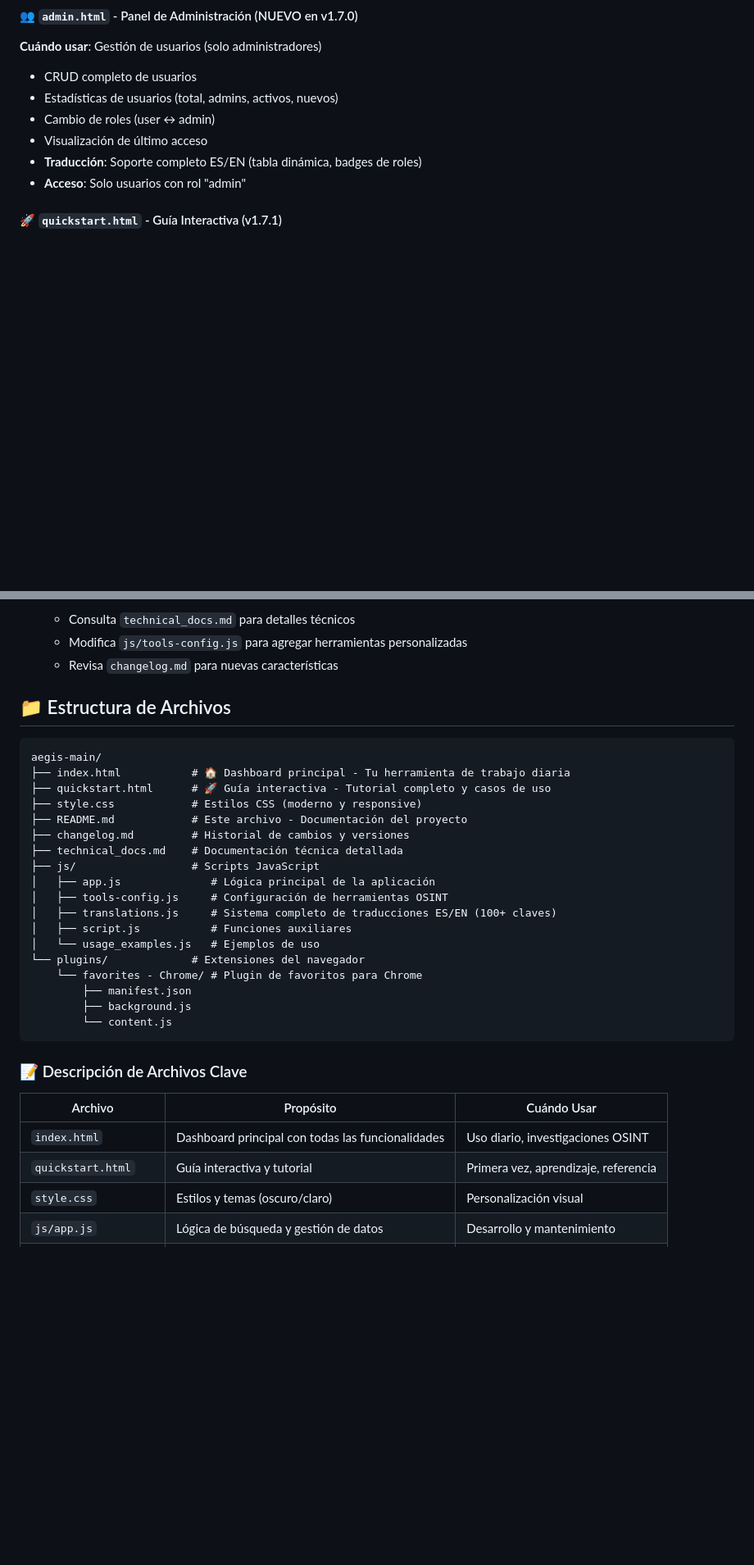
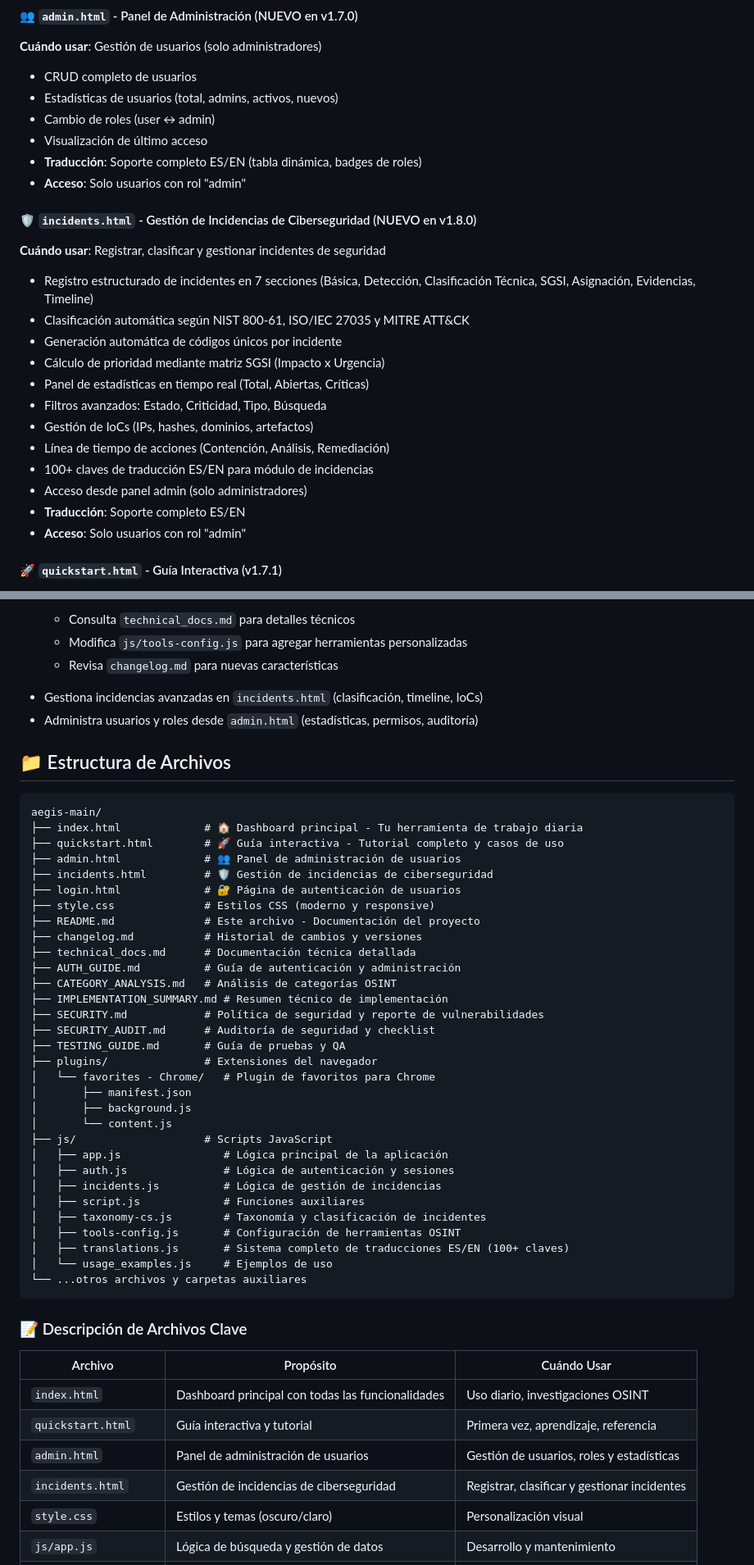
Before and after one commit to s3codecL/aegis-main, a Markdown page: README.md, 2 parts joined by grey strips. Shown: that part at 82% size. Rendered like a GitHub page; blank space fills up the shorter version.

Commit message:
feat: Add incidents management section and update README for v1.8.0

````diff
--- a/README.md
+++ b/README.md
@@ -276,6 +276,21 @@ El proyecto incluye tres interfaces principales:
 - Cambio de roles (user ↔ admin)
 - Visualización de último acceso
 - **Traducción**: Soporte completo ES/EN (tabla dinámica, badges de roles)
+- **Acceso**: Solo usuarios con rol "admin"
+
+#### 🛡️ `incidents.html` - Gestión de Incidencias de Ciberseguridad (NUEVO en v1.8.0)
+**Cuándo usar**: Registrar, clasificar y gestionar incidentes de seguridad
+- Registro estructurado de incidentes en 7 secciones (Básica, Detección, Clasificación Técnica, SGSI, Asignación, Evidencias, Timeline)
+- Clasificación automática según NIST 800-61, ISO/IEC 27035 y MITRE ATT&CK
+- Generación automática de códigos únicos por incidente
+- Cálculo de prioridad mediante matriz SGSI (Impacto x Urgencia)
+- Panel de estadísticas en tiempo real (Total, Abiertas, Críticas)
+- Filtros avanzados: Estado, Criticidad, Tipo, Búsqueda
+- Gestión de IoCs (IPs, hashes, dominios, artefactos)
+- Línea de tiempo de acciones (Contención, Análisis, Remediación)
+- 100+ claves de traducción ES/EN para módulo de incidencias
+- Acceso desde panel admin (solo administradores)
+- **Traducción**: Soporte completo ES/EN
 - **Acceso**: Solo usuarios con rol "admin"
 
 #### 🚀 `quickstart.html` - Guía Interactiva (v1.7.1)
@@ -397,28 +412,43 @@ El proyecto incluye tres interfaces principales:
    - Consulta `technical_docs.md` para detalles técnicos
    - Modifica `js/tools-config.js` para agregar herramientas personalizadas
    - Revisa `changelog.md` para nuevas características
+  - Gestiona incidencias avanzadas en `incidents.html` (clasificación, timeline, IoCs)
+  - Administra usuarios y roles desde `admin.html` (estadísticas, permisos, auditoría)
 
 ## 📁 Estructura de Archivos
 
 ```
 aegis-main/
-├── index.html           # 🏠 Dashboard principal - Tu herramienta de trabajo diaria
-├── quickstart.html      # 🚀 Guía interactiva - Tutorial completo y casos de uso
-├── style.css            # Estilos CSS (moderno y responsive)
-├── README.md            # Este archivo - Documentación del proyecto
-├── changelog.md         # Historial de cambios y versiones
-├── technical_docs.md    # Documentación técnica detallada
-├── js/                  # Scripts JavaScript
-│   ├── app.js              # Lógica principal de la aplicación
-│   ├── tools-config.js     # Configuración de herramientas OSINT
-│   ├── translations.js     # Sistema completo de traducciones ES/EN (100+ claves)
-│   ├── script.js           # Funciones auxiliares
-│   └── usage_examples.js   # Ejemplos de uso
-└── plugins/             # Extensiones del navegador
-    └── favorites - Chrome/ # Plugin de favoritos para Chrome
-        ├── manifest.json
-        ├── background.js
-        └── content.js
+├── index.html             # 🏠 Dashboard principal - Tu herramienta de trabajo diaria
+├── quickstart.html        # 🚀 Guía interactiva - Tutorial completo y casos de uso
+├── admin.html             # 👥 Panel de administración de usuarios
+├── incidents.html         # 🛡️ Gestión de incidencias de ciberseguridad
+├── login.html             # 🔐 Página de autenticación de usuarios
+├── style.css              # Estilos CSS (moderno y responsive)
+├── README.md              # Este archivo - Documentación del proyecto
+├── changelog.md           # Historial de cambios y versiones
+├── technical_docs.md      # Documentación técnica detallada
+├── AUTH_GUIDE.md          # Guía de autenticación y administración
+├── CATEGORY_ANALYSIS.md   # Análisis de categorías OSINT
+├── IMPLEMENTATION_SUMMARY.md # Resumen técnico de implementación
+├── SECURITY.md            # Política de seguridad y reporte de vulnerabilidades
+├── SECURITY_AUDIT.md      # Auditoría de seguridad y checklist
+├── TESTING_GUIDE.md       # Guía de pruebas y QA
+├── plugins/               # Extensiones del navegador
+│   └── favorites - Chrome/   # Plugin de favoritos para Chrome
+│       ├── manifest.json
+│       ├── background.js
+│       └── content.js
+├── js/                    # Scripts JavaScript
+│   ├── app.js                # Lógica principal de la aplicación
+│   ├── auth.js               # Lógica de autenticación y sesiones
+│   ├── incidents.js          # Lógica de gestión de incidencias
+│   ├── script.js             # Funciones auxiliares
+│   ├── taxonomy-cs.js        # Taxonomía y clasificación de incidentes
+│   ├── tools-config.js       # Configuración de herramientas OSINT
+│   ├── translations.js       # Sistema completo de traducciones ES/EN (100+ claves)
+│   └── usage_examples.js     # Ejemplos de uso
+└── ...otros archivos y carpetas auxiliares
 ```
 
 ### 📝 Descripción de Archivos Clave
@@ -427,6 +457,8 @@ aegis-main/
 |---------|-----------|-------------|
 | `index.html` | Dashboard principal con todas las funcionalidades | Uso diario, investigaciones OSINT |
 | `quickstart.html` | Guía interactiva y tutorial | Primera vez, aprendizaje, referencia |
+| `admin.html` | Panel de administración de usuarios | Gestión de usuarios, roles y estadísticas |
+| `incidents.html` | Gestión de incidencias de ciberseguridad | Registrar, clasificar y gestionar incidentes |
 | `style.css` | Estilos y temas (oscuro/claro) | Personalización visual |
 | `js/app.js` | Lógica de búsqueda y gestión de datos | Desarrollo y mantenimiento |
 | `js/tools-config.js` | Base de datos de herramientas OSINT | Agregar/modificar herramientas |
````
Also changed, not shown: other parts of README.md (+4 -4 lines).
